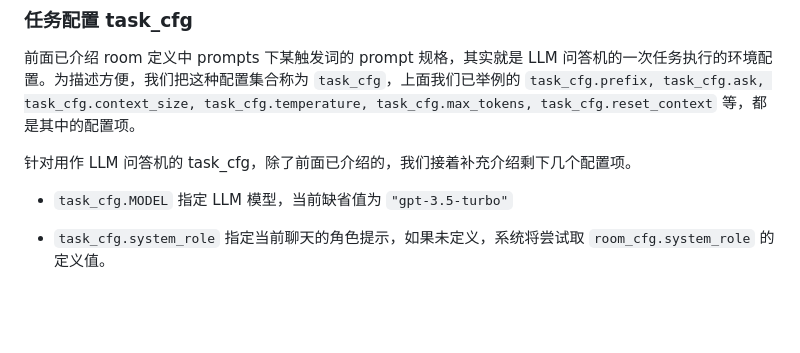
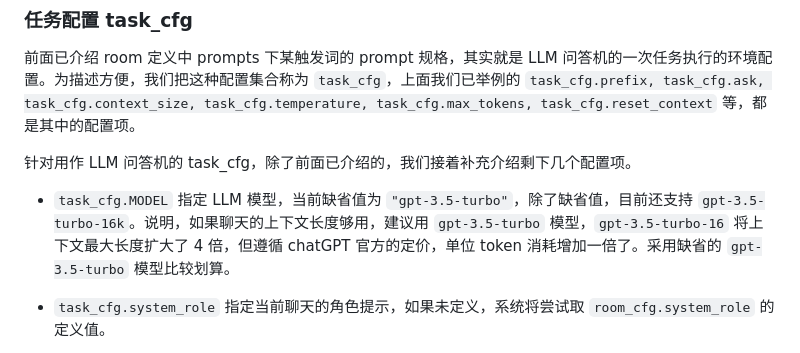
Before and after one commit to fnw-tools/tmy-rule-engine, a Markdown page: 5. 匹配所有输入.md, the part around the change. GitHub-like rendering; blank space fills up the shorter version.

Commit message:
23-06-17

```diff
--- a/5. 匹配所有输入.md
+++ b/5. 匹配所有输入.md
@@ -61,7 +61,7 @@
 
 针对用作 LLM 问答机的 task_cfg，除了前面已介绍的，我们接着补充介绍剩下几个配置项。
 
-- `task_cfg.MODEL` 指定 LLM 模型，当前缺省值为 `"gpt-3.5-turbo"`
+- `task_cfg.MODEL` 指定 LLM 模型，当前缺省值为 `"gpt-3.5-turbo"`，除了缺省值，目前还支持 `gpt-3.5-turbo-16k`。说明，如果聊天的上下文长度够用，建议用 `gpt-3.5-turbo` 模型，`gpt-3.5-turbo-16` 将上下文最大长度扩大了 4 倍，但遵循 chatGPT 官方的定价，单位 token 消耗增加一倍了。采用缺省的 `gpt-3.5-turbo` 模型比较划算。
 
 - `task_cfg.system_role` 指定当前聊天的角色提示，如果未定义，系统将尝试取 `room_cfg.system_role` 的定义值。
 
```
